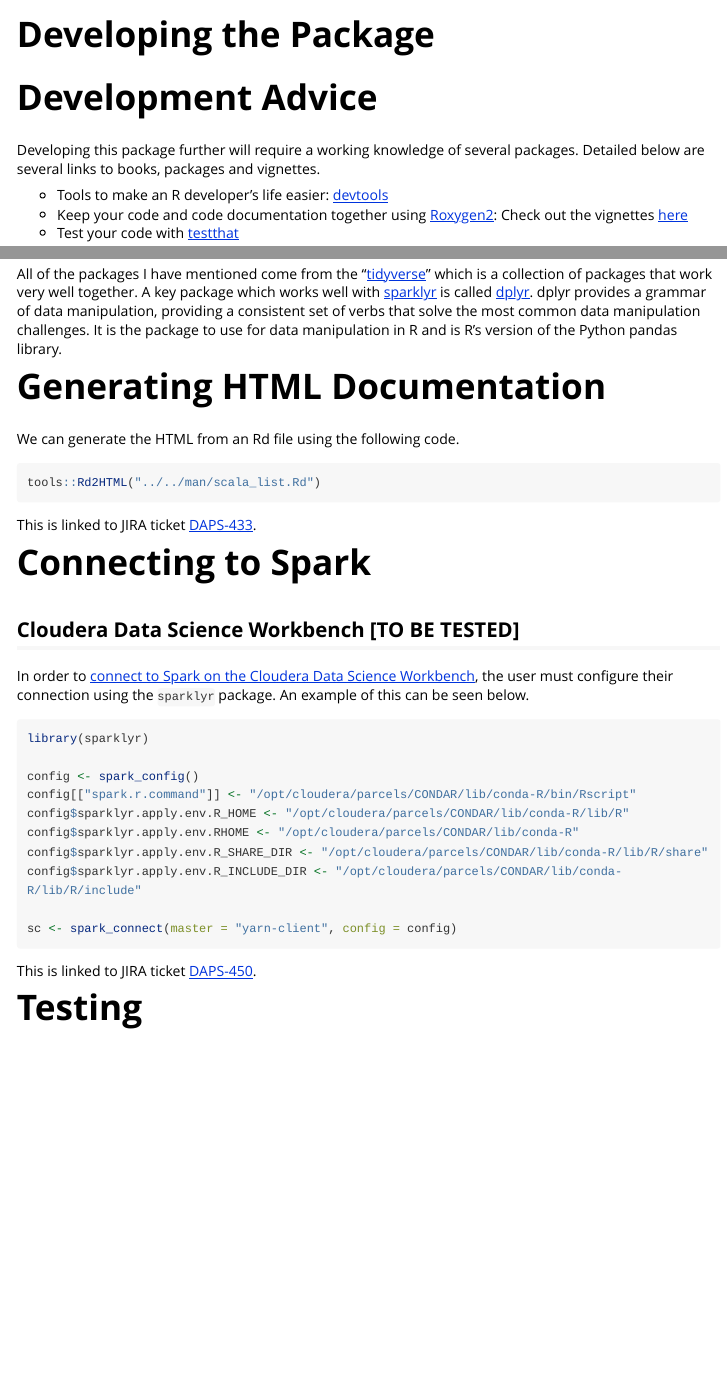
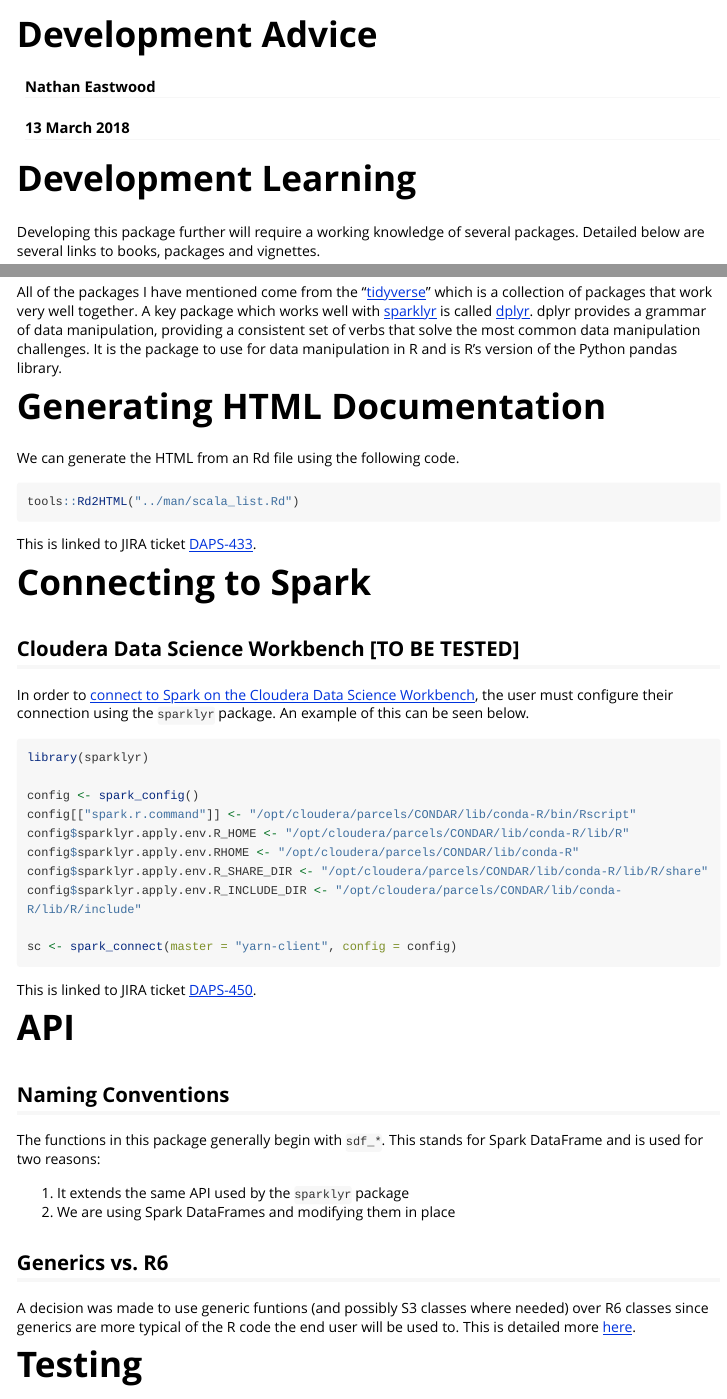
Before and after one commit to nathaneastwood/sparkts, an R Markdown document (vignettes/development.Rmd): the page in a window 1100 px wide, from its top, and a second part further down, joined at a grey line. Rendered offline with R 4.5, knitr and Pandoc, with nearby package versions; the code chunks are not run, so their results and figures are left out; both versions are drawn in the output format of the newer one; long lines of code are wrapped.

Commit message:
doc: Move development document to a vignette

````diff
--- a/inst/docs/development.Rmd
+++ b/vignettes/development.Rmd
@@ -1,8 +1,14 @@
 ---
-title: Developing the Package
+title: "Development Advice"
+author: "Nathan Eastwood"
+date: "`r format(Sys.Date(), '%d %B %Y')`"
 output:
-  github_document:
+  rmarkdown::html_vignette:
     toc: true
+vignette: >
+  %\VignetteIndexEntry{Vignette Title}
+  %\VignetteEngine{knitr::rmarkdown}
+  %\VignetteEncoding{UTF-8}
 ---
 
 ```{r setup, include = FALSE}
@@ -15,7 +21,7 @@
 library(testthat)
 ```
 
-# Development Advice
+# Development Learning
 
 Developing this package further will require a working knowledge of several packages. Detailed below are several links to books, packages and vignettes.
 
@@ -41,7 +47,7 @@
 We can generate the HTML from an Rd file using the following code.
 
 ```{r build_docs}
-tools::Rd2HTML("../../man/scala_list.Rd")
+tools::Rd2HTML("../man/scala_list.Rd")
 ```
 
 This is linked to JIRA ticket [DAPS-433](https://collaborate2.ons.gov.uk/jira/browse/DAPS-433).
@@ -65,6 +71,18 @@
 ```
 
 This is linked to JIRA ticket [DAPS-450](https://collaborate2.ons.gov.uk/jira/browse/DAPS-450).
+
+# API
+## Naming Conventions
+
+The functions in this package generally begin with `sdf_*`. This stands for Spark DataFrame and is used for two reasons:
+
+1. It extends the same API used by the `sparklyr` package
+2. We are using Spark DataFrames and modifying them in place
+
+## Generics vs. R6
+
+A decision was made to use generic funtions (and possibly S3 classes where needed) over R6 classes since generics are more typical of the R code the end user will be used to. This is detailed more [here](https://github.com/nathaneastwood/sparkts/blob/ef306e978363e91bd414c1df417defcde1ffc443/inst/docs/api_decision.Rmd).
 
 # Testing
 ## Building Expected Data Outputs
````
Also changed, not shown: inst/docs/development.md (deleted), vignettes/development.Rmd (4 more changed lines), 9 other files.
